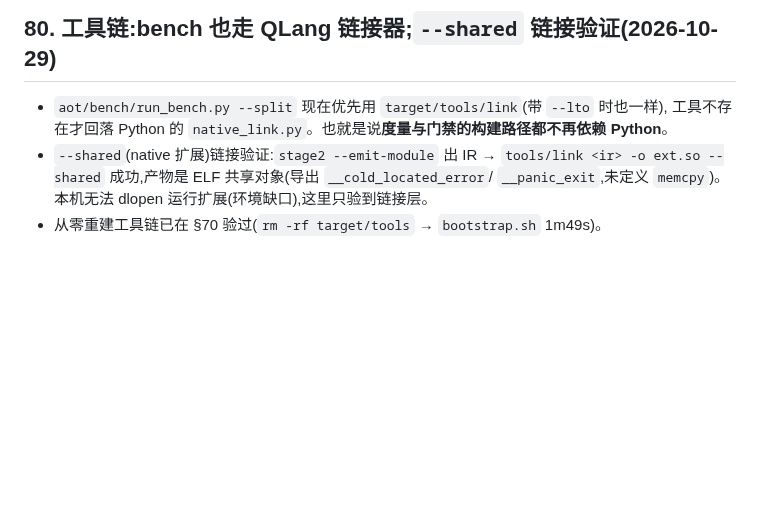
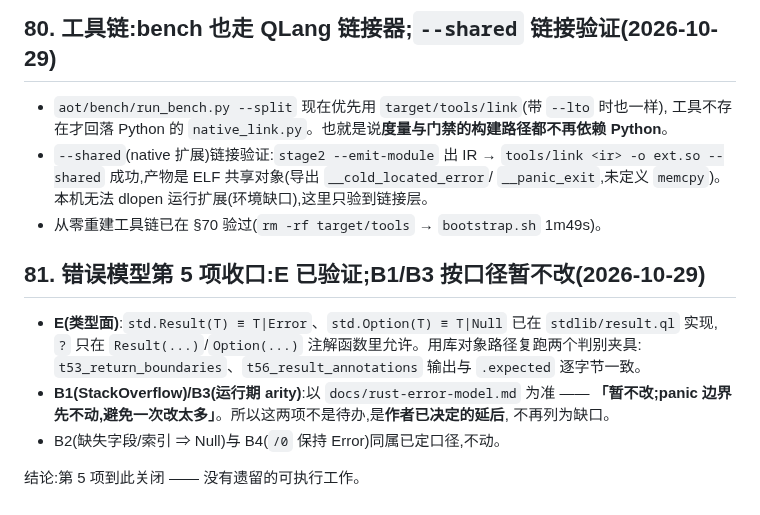
Before and after one commit to wanderxuhq/QLang, a Markdown page: docs/unboxed-values-probes.md, the part around the change. Rendered like a GitHub page; blank space fills up the shorter version.

Commit message:
docs(probes): 第 5 项收口(E 已验证;B1/B3 按 rust-error-model.md 暂不改)
- t53/t56 用库对象路径复跑,输出与 .expected 逐字节一致;
- B1/B3 以 docs/rust-error-model.md 为准「暂不改;panic 边界先不动」,不再列为缺口;
- B2/B4 同属已定口径。

```diff
--- a/docs/unboxed-values-probes.md
+++ b/docs/unboxed-values-probes.md
@@ -1977,3 +1977,15 @@ clang 的 LTO 驱动(它在 internal 化/字符串全局/目标文件组织上
   `tools/link <ir> -o ext.so --shared` 成功,产物是 ELF 共享对象(导出 `__cold_located_error`/
   `__panic_exit`,未定义 `memcpy`)。本机无法 dlopen 运行扩展(环境缺口),这里只验到链接层。
 - 从零重建工具链已在 §70 验过(`rm -rf target/tools` → `bootstrap.sh` 1m49s)。
+
+## 81. 错误模型第 5 项收口:E 已验证;B1/B3 按口径暂不改(2026-10-29)
+
+- **E(类型面)**:`std.Result(T) ≡ T|Error`、`std.Option(T) ≡ T|Null` 已在 `stdlib/result.ql` 实现,
+  `?` 只在 `Result(...)`/`Option(...)` 注解函数里允许。用库对象路径复跑两个判别夹具:
+  `t53_return_boundaries`、`t56_result_annotations` 输出与 `.expected` 逐字节一致。
+- **B1(StackOverflow)/B3(运行期 arity)**:以 `docs/rust-error-model.md` 为准 ——
+  **「暂不改;panic 边界先不动,避免一次改太多」**。所以这两项不是待办,是**作者已决定的延后**,
+  不再列为缺口。
+- B2(缺失字段/索引 ⇒ Null)与 B4(`/0` 保持 Error)同属已定口径,不动。
+
+结论:第 5 项到此关闭 —— 没有遗留的可执行工作。
```
